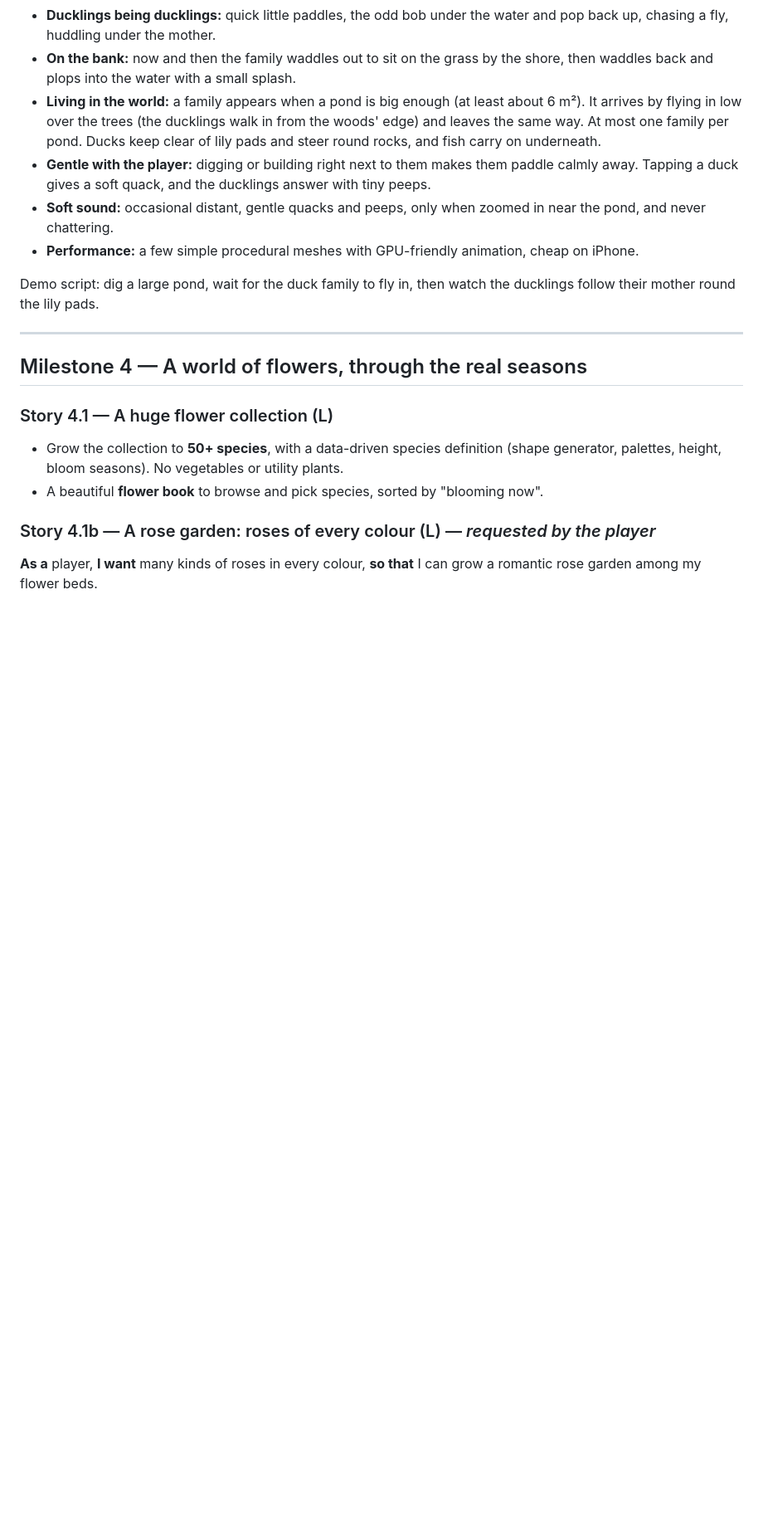
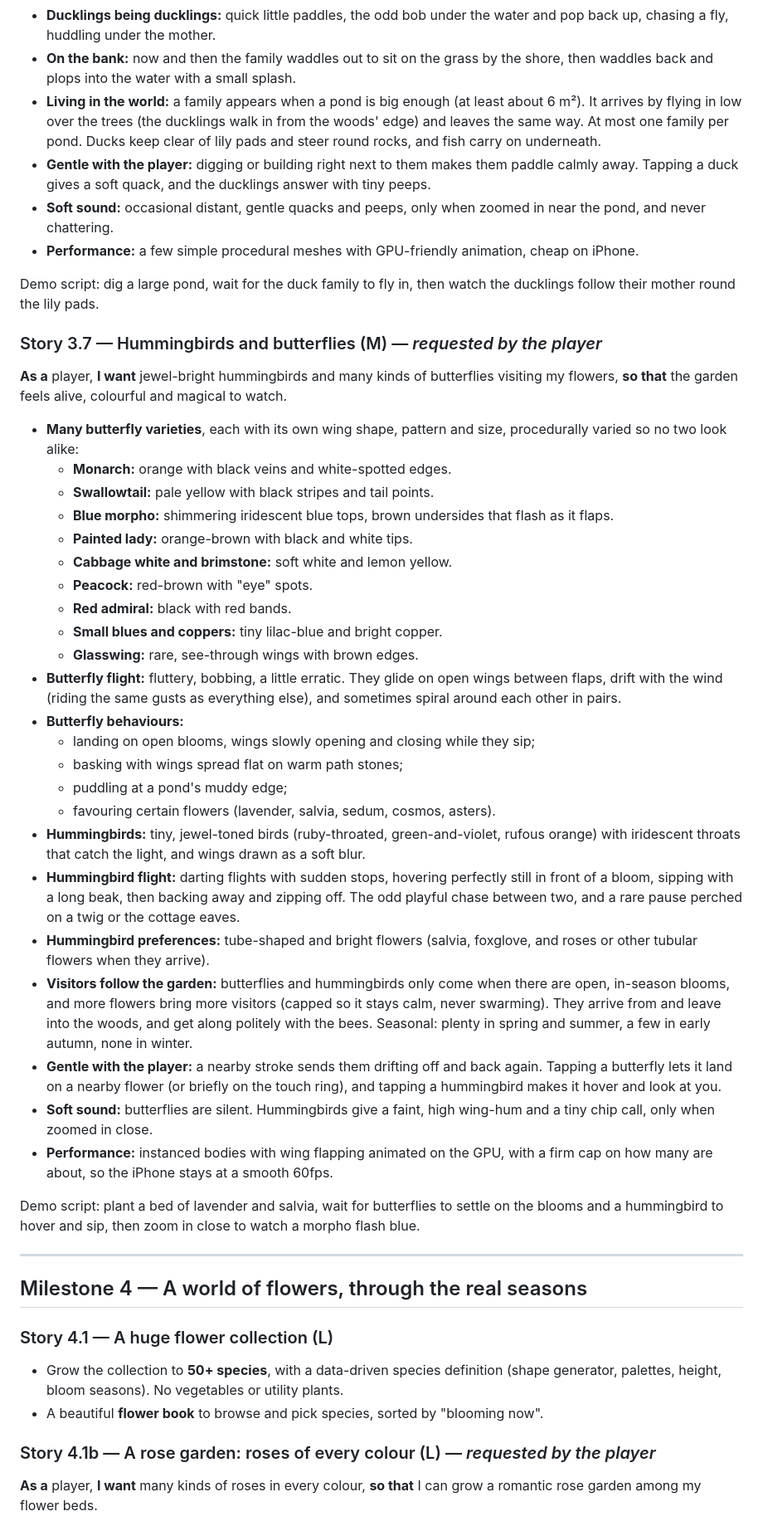
Before and after one commit to asrijanga/garden-game, a Markdown page: BACKLOG.md, the part around one of its changes. Shown at 83% size. Drawn GitHub-style; blank space fills up the shorter version.

Commit message:
Backlog: add Story 3.7, hummingbirds and many kinds of butterflies
Co-Authored-By: Claude Opus 5.5 <noreply@anthropic.com>
Claude-Session: https://claude.ai/code/session_01QhhLRsY8D7cJa8AvB25awa

```diff
--- a/BACKLOG.md
+++ b/BACKLOG.md
@@ -345,6 +345,35 @@ Demo script: zoom in near the forest edge and wait for a bunny family; watch the
 - **Performance:** a few simple procedural meshes with GPU-friendly animation, cheap on iPhone.
 
 Demo script: dig a large pond, wait for the duck family to fly in, then watch the ducklings follow their mother round the lily pads.
+
+### Story 3.7 — Hummingbirds and butterflies (M) — *requested by the player*
+**As a** player, **I want** jewel-bright hummingbirds and many kinds of butterflies visiting my flowers, **so that** the garden feels alive, colourful and magical to watch.
+
+- **Many butterfly varieties**, each with its own wing shape, pattern and size, procedurally varied so no two look alike:
+  - **Monarch:** orange with black veins and white-spotted edges.
+  - **Swallowtail:** pale yellow with black stripes and tail points.
+  - **Blue morpho:** shimmering iridescent blue tops, brown undersides that flash as it flaps.
+  - **Painted lady:** orange-brown with black and white tips.
+  - **Cabbage white and brimstone:** soft white and lemon yellow.
+  - **Peacock:** red-brown with "eye" spots.
+  - **Red admiral:** black with red bands.
+  - **Small blues and coppers:** tiny lilac-blue and bright copper.
+  - **Glasswing:** rare, see-through wings with brown edges.
+- **Butterfly flight:** fluttery, bobbing, a little erratic. They glide on open wings between flaps, drift with the wind (riding the same gusts as everything else), and sometimes spiral around each other in pairs.
+- **Butterfly behaviours:**
+  - landing on open blooms, wings slowly opening and closing while they sip;
+  - basking with wings spread flat on warm path stones;
+  - puddling at a pond's muddy edge;
+  - favouring certain flowers (lavender, salvia, sedum, cosmos, asters).
+- **Hummingbirds:** tiny, jewel-toned birds (ruby-throated, green-and-violet, rufous orange) with iridescent throats that catch the light, and wings drawn as a soft blur.
+- **Hummingbird flight:** darting flights with sudden stops, hovering perfectly still in front of a bloom, sipping with a long beak, then backing away and zipping off. The odd playful chase between two, and a rare pause perched on a twig or the cottage eaves.
+- **Hummingbird preferences:** tube-shaped and bright flowers (salvia, foxglove, and roses or other tubular flowers when they arrive).
+- **Visitors follow the garden:** butterflies and hummingbirds only come when there are open, in-season blooms, and more flowers bring more visitors (capped so it stays calm, never swarming). They arrive from and leave into the woods, and get along politely with the bees. Seasonal: plenty in spring and summer, a few in early autumn, none in winter.
+- **Gentle with the player:** a nearby stroke sends them drifting off and back again. Tapping a butterfly lets it land on a nearby flower (or briefly on the touch ring), and tapping a hummingbird makes it hover and look at you.
+- **Soft sound:** butterflies are silent. Hummingbirds give a faint, high wing-hum and a tiny chip call, only when zoomed in close.
+- **Performance:** instanced bodies with wing flapping animated on the GPU, with a firm cap on how many are about, so the iPhone stays at a smooth 60fps.
+
+Demo script: plant a bed of lavender and salvia, wait for butterflies to settle on the blooms and a hummingbird to hover and sip, then zoom in close to watch a morpho flash blue.
 
 ---
 
```
Also changed, not shown: other parts of BACKLOG.md (+1 -1 lines).
